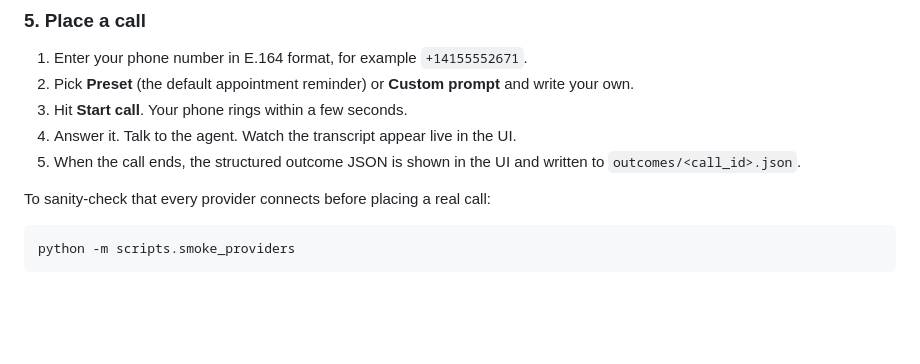
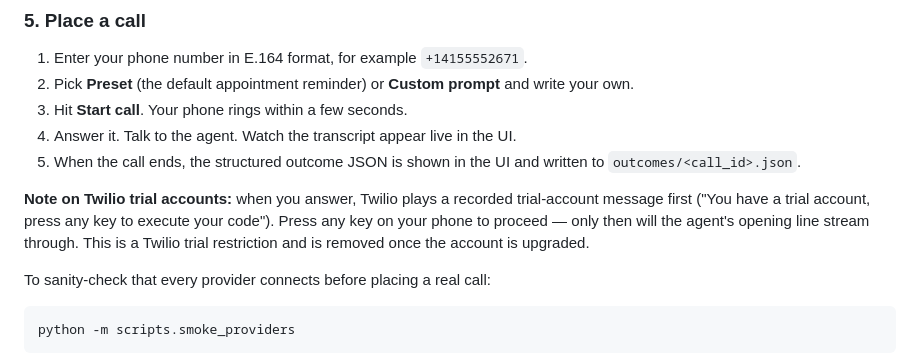
Before and after one commit to Salman1205/Voice-AI-Agent, a Markdown page: README.md, the part around the change. Drawn GitHub-style; blank space fills up the shorter version.

Commit message:
docs: note the Twilio trial pre-roll on the testing instructions

```diff
--- a/README.md
+++ b/README.md
@@ -178,6 +178,8 @@ Open http://localhost:8000.
 3. Hit **Start call**. Your phone rings within a few seconds.
 4. Answer it. Talk to the agent. Watch the transcript appear live in the UI.
 5. When the call ends, the structured outcome JSON is shown in the UI and written to `outcomes/<call_id>.json`.
+
+**Note on Twilio trial accounts:** when you answer, Twilio plays a recorded trial-account message first ("You have a trial account, press any key to execute your code"). Press any key on your phone to proceed — only then will the agent's opening line stream through. This is a Twilio trial restriction and is removed once the account is upgraded.
 
 To sanity-check that every provider connects before placing a real call:
 
```
